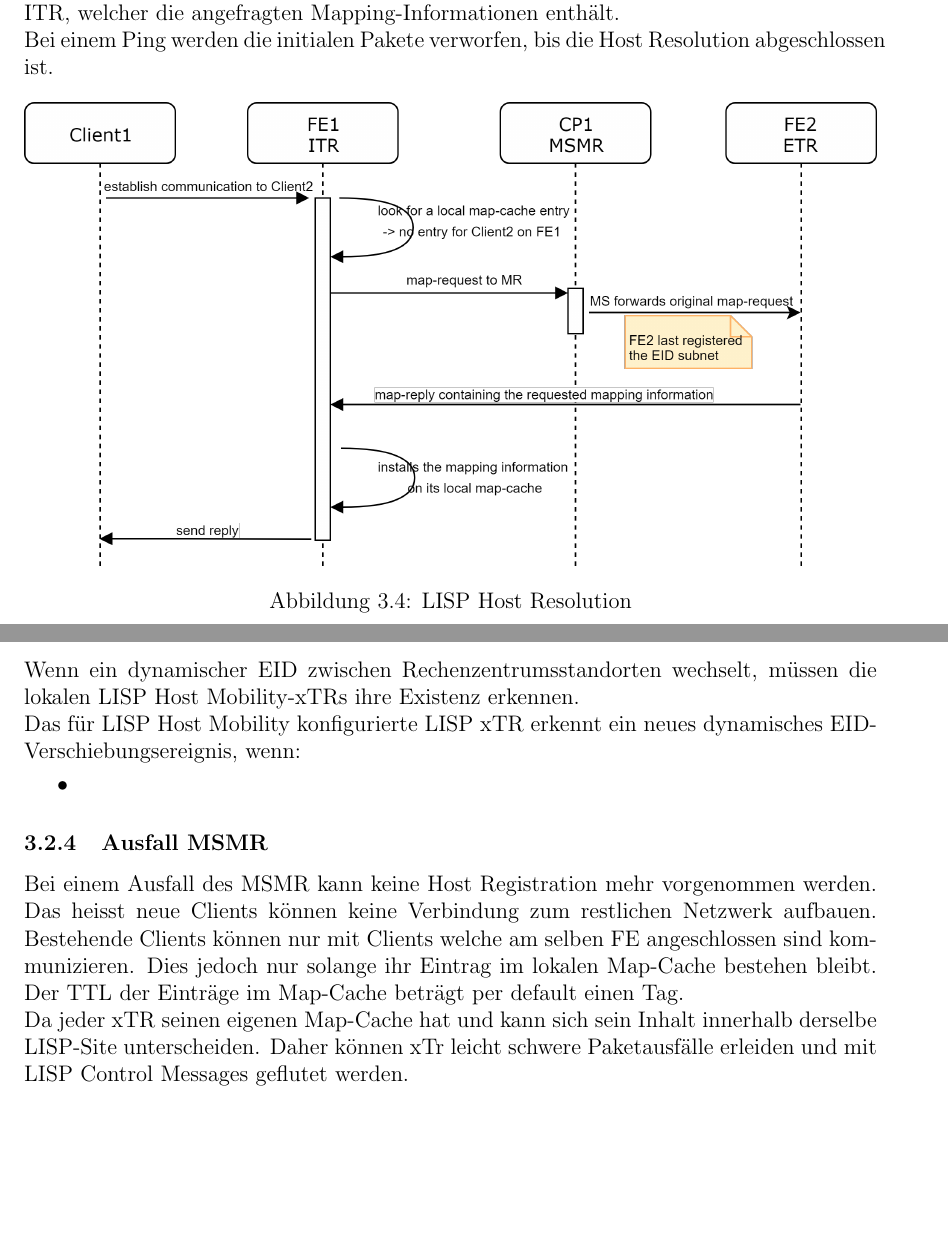
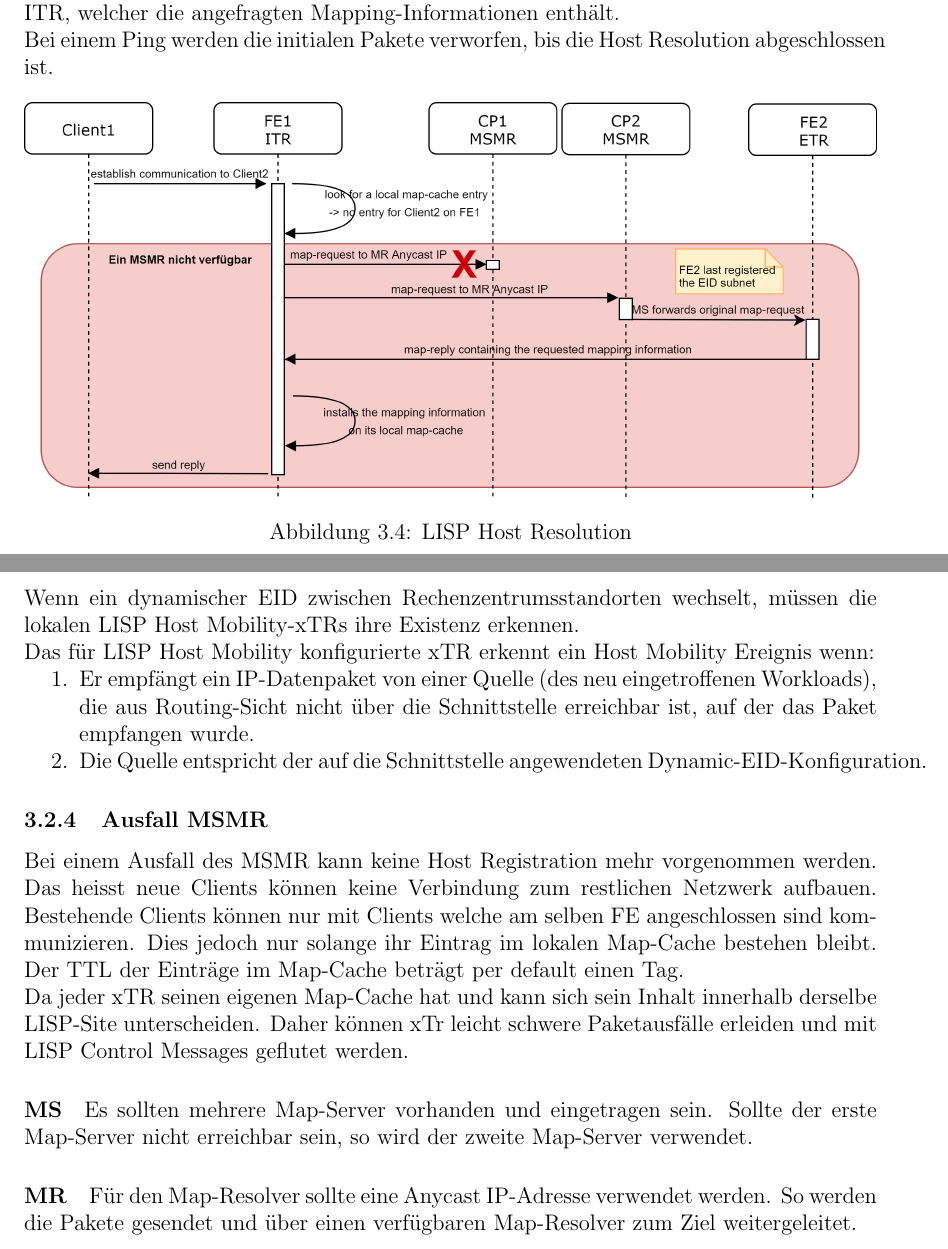
Before and after one commit to night28/HSR_BA, a LaTeX document (Documentation/main.tex, which reads Documentation/sections/absicherung.tex): two parts of pages 18 and 19 of 39, joined at a grey line, cut so that both start at the same text, the shorter picture padded with empty space. Compiled offline with pdfLaTeX.

Commit message:
Graphics adjusted with errors

```diff
--- a/Documentation/sections/absicherung.tex
+++ b/Documentation/sections/absicherung.tex
@@ -61,7 +61,7 @@ Bei einem Ping werden die initialen Pakete verworfen, bis die Host Resolution ab
 
 \begin{figure}[H]
 	\centering
-	\includegraphics[width=1\linewidth]{img/Absicherung/LISP-HostResolution}
+	\includegraphics[width=1\linewidth]{img/Absicherung/LISP-HostResolution-Fail}
 	\caption{LISP Host Resolution}
 	\label{fig:LISP Host Resolution}
 \end{figure}
@@ -78,16 +78,23 @@ Die Host Mobility ist ähnlich wie die Client Registration, da der Client sich b
 
 Wenn ein dynamischer EID zwischen Rechenzentrumsstandorten wechselt, müssen die lokalen LISP Host Mobility-xTRs ihre Existenz erkennen.
 
-Das für LISP Host Mobility konfigurierte LISP xTR erkennt ein neues dynamisches EID-Verschiebungsereignis, wenn:
+Das für LISP Host Mobility konfigurierte xTR erkennt ein Host Mobility Ereignis wenn:
+\begin{enumerate}
+	\item Er empfängt ein IP-Datenpaket von einer Quelle (des neu eingetroffenen Workloads), die aus Routing-Sicht nicht über die Schnittstelle erreichbar ist, auf der das Paket empfangen wurde.
+	\item Die Quelle entspricht der auf die Schnittstelle angewendeten Dynamic-EID-Konfiguration.
+\end{enumerate}
 
-\begin{itemize}
-	\item
-\end{itemize}
 
 \subsubsection{Ausfall MSMR}
 Bei einem Ausfall des MSMR kann keine Host Registration mehr vorgenommen werden. Das heisst neue Clients können keine Verbindung zum restlichen Netzwerk aufbauen. Bestehende Clients können nur mit Clients welche am selben FE angeschlossen sind kommunizieren. Dies jedoch nur solange ihr Eintrag im lokalen Map-Cache bestehen bleibt. Der TTL der Einträge im Map-Cache beträgt per default einen Tag.
 
 Da jeder xTR seinen eigenen Map-Cache hat und kann sich sein Inhalt innerhalb derselbe LISP-Site unterscheiden. Daher können xTr leicht schwere Paketausfälle erleiden und mit LISP Control Messages geflutet werden.
+
+\paragraph{MS}
+Es sollten mehrere Map-Server vorhanden und eingetragen sein. Sollte der erste Map-Server nicht erreichbar sein, so wird der zweite Map-Server verwendet.
+
+\paragraph{MR}
+Für den Map-Resolver sollte eine Anycast IP-Adresse verwendet werden. So werden die Pakete gesendet und über einen verfügbaren Map-Resolver zum Ziel weitergeleitet.
 
 \subsection{ISE / Radius}
 
```
Also changed, not shown: Documentation/img/Absicherung/LISP-HostMobility-Fail.png (added), Documentation/img/Absicherung/LISP-HostResolution-Fail.png (added), Documentation/sections/absicherung.tex (2 more changed lines).
